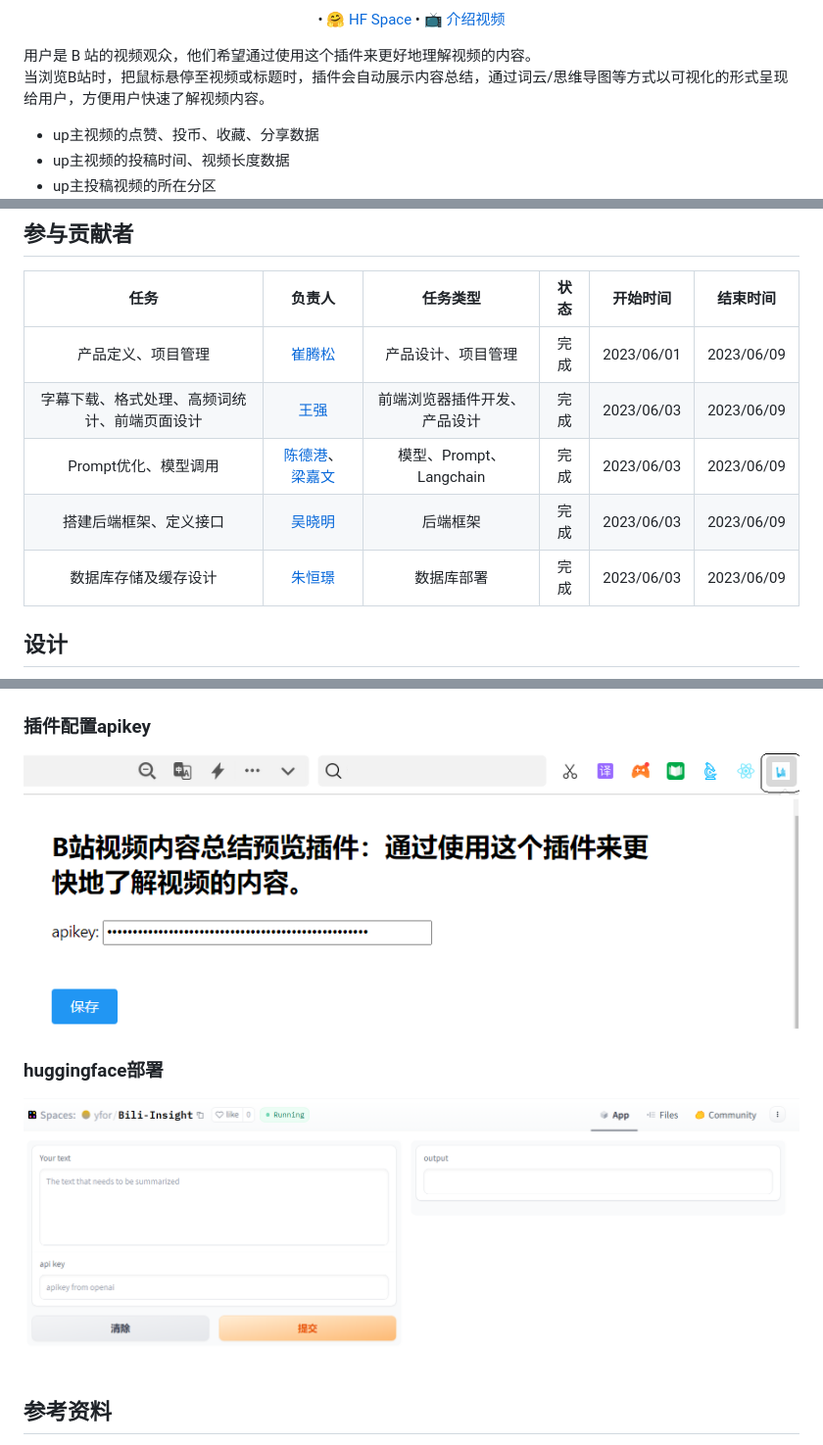
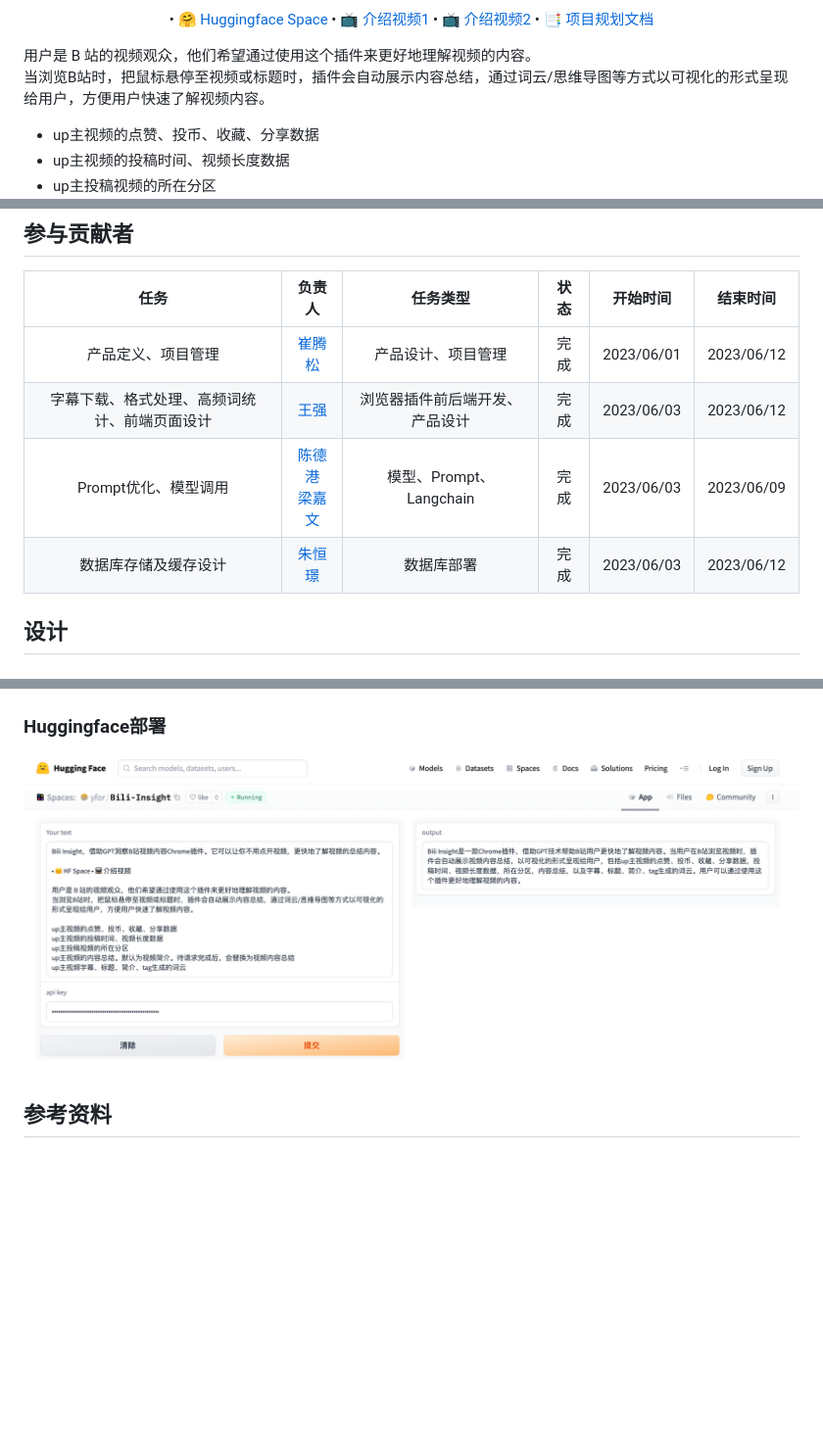
Before and after one commit to 2951121599/Bili-Insight, a Markdown page: README.md, 3 parts joined by grey strips. Shown: that part at 98% size. Rendered like a GitHub page; pictures changed too: img/huggingface.png; blank space fills up the shorter version.

```diff
--- a/README.md
+++ b/README.md
@@ -2,8 +6,11 @@
 
 Bili Insight，借助GPT洞察B站视频内容Chrome插件。它可以让你不用点开视频，更快地了解视频的总结内容。
 <p align="center">
-    • 🤗 <a href="https://huggingface.co/spaces/yfor/Bili-Insight" target="_blank">HF Space</a>
-    • 📺 <a href="https://www.bilibili.com/video/BV1KV4y1S7Rw/" target="_blank">介绍视频</a>
+    • 🤗 <a href="https://huggingface.co/spaces/yfor/Bili-Insight" target="_blank"> Huggingface Space</a>
+    • 📺 <a href="https://b23.tv/P9ao5bc" target="_blank">介绍视频1</a>
+    • 📺 <a href="https://www.bilibili.com/video/BV1KV4y1S7Rw/" target="_blank">介绍视频2</a>
+    • 📑 <a href="https://emoumcwvfx.feishu.cn/docx/FUNYdH8ClolsBjxrEm3crZt0nTh" target="_blank">项目规划文档</a>
+
 </p>
 用户是 B 站的视频观众，他们希望通过使用这个插件来更好地理解视频的内容。
 
@@ -23,11 +30,10 @@ Bili Insight，借助GPT洞察B站视频内容Chrome插件。它可以让你不
 ## 参与贡献者
 |                     任务                     |     负责人     |        任务类型         | 状态  |  开始时间  |  结束时间  |
 | :------------------------------------------: | :------------: |:-------------------:|:---:| :--------: | :--------: |
-|              产品定义、项目管理              |     [崔腾松](https://github.com/2951121599)     |      产品设计、项目管理      | 完成 | 2023/06/01 | 2023/06/09 |
-| 字幕下载、格式处理、高频词统计、前端页面设计 |      [王强](https://github.com/wangqmshf)      |   前端浏览器插件开发、产品设计    | 完成 | 2023/06/03 | 2023/06/09 |
-|             Prompt优化、模型调用             | [陈德港](https://github.com/cdggdc)、[梁嘉文](https://github.com/tangruofeng) | 模型、Prompt、Langchain | 完成  | 2023/06/03 | 2023/06/09 |
-|            搭建后端框架、定义接口            |     [吴晓明](https://github.com/xlight5)     |        后端框架         | 完成 | 2023/06/03 | 2023/06/09 |
-|             数据库存储及缓存设计             |     [朱恒璟](https://github.com/hengjingzhu)     |        数据库部署        | 完成 | 2023/06/03 | 2023/06/09 |
+|              产品定义、项目管理              |     [崔腾松](https://github.com/2951121599)     |      产品设计、项目管理      | 完成 | 2023/06/01 | 2023/06/12 |
+| 字幕下载、格式处理、高频词统计、前端页面设计 |      [王强](https://github.com/wangqmshf)      |   浏览器插件前后端开发、产品设计    | 完成 | 2023/06/03 | 2023/06/12 |
+|             Prompt优化、模型调用             | [陈德港](https://github.com/cdggdc)<br/>[梁嘉文](https://github.com/tangruofeng) | 模型、Prompt、Langchain | 完成  | 2023/06/03 | 2023/06/09 |
+|             数据库存储及缓存设计             |     [朱恒璟](https://github.com/hengjingzhu)     |        数据库部署        | 完成 | 2023/06/03 | 2023/06/12 |
 
 
 ## 设计
@@ -52,10 +58,7 @@ sequenceDiagram
 ### Refine链原理
 ![截图](img/refine_chain.png)
 
-### 插件配置apikey
-![截图](img/options.png)
-
-### huggingface部署
+###  Huggingface部署
 ![截图](img/huggingface.png)
 
 ## 参考资料
```
Also changed, not shown: other parts of README.md (+4 -0 lines), img/Bili-Insight-1.png (added), img/Bili-Insight-2.png (added).
